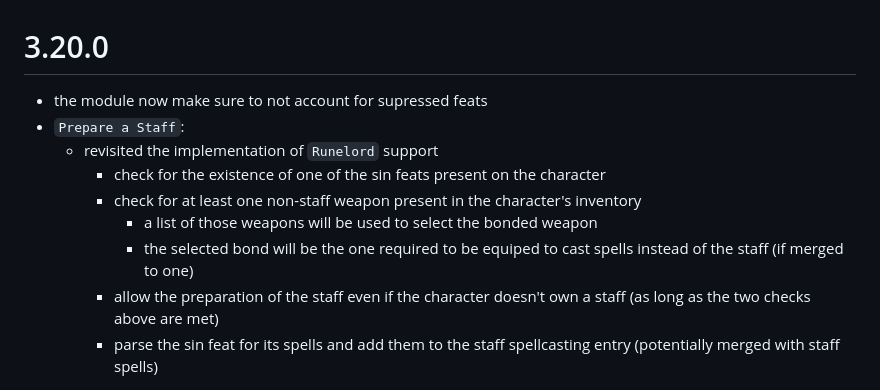
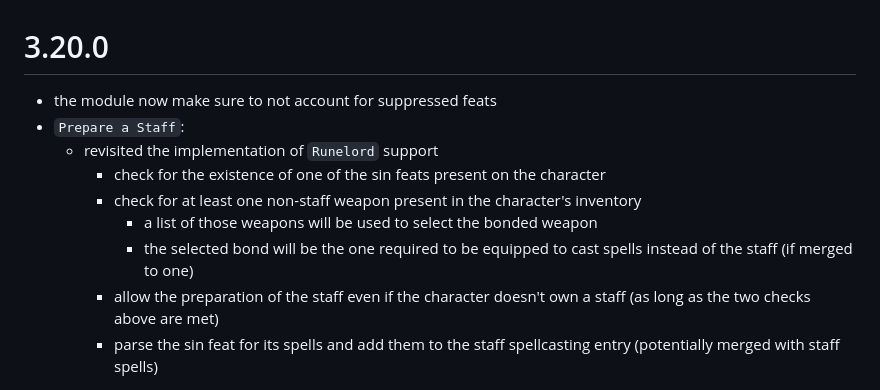
Before and after one commit to reonZ/pf2e-dailies, a Markdown page: CHANGELOG.md, the part around the change. Rendered like a GitHub page.

Commit message:
changelog

```diff
--- a/CHANGELOG.md
+++ b/CHANGELOG.md
@@ -1,12 +1,12 @@
 # 3.20.0
 
--   the module now make sure to not account for supressed feats
+-   the module now make sure to not account for suppressed feats
 -   `Prepare a Staff`:
     -   revisited the implementation of `Runelord` support
         -   check for the existence of one of the sin feats present on the character
         -   check for at least one non-staff weapon present in the character's inventory
             -   a list of those weapons will be used to select the bonded weapon
-            -   the selected bond will be the one required to be equiped to cast spells instead of the staff (if merged to one)
+            -   the selected bond will be the one required to be equipped to cast spells instead of the staff (if merged to one)
         -   allow the preparation of the staff even if the character doesn't own a staff (as long as the two checks above are met)
         -   parse the sin feat for its spells and add them to the staff spellcasting entry (potentially merged with staff spells)
 
```
